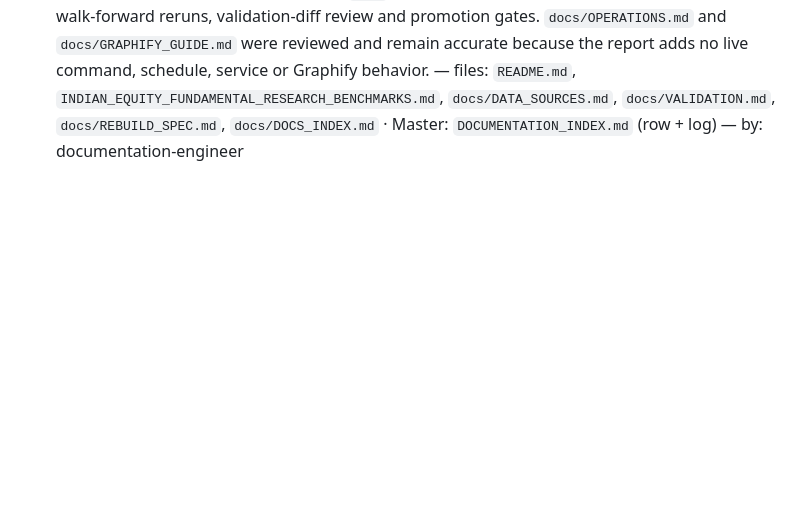
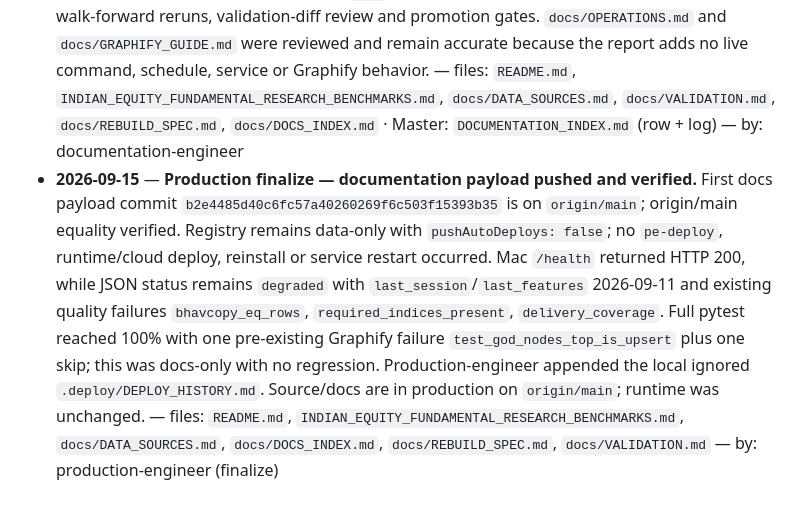
Before and after one commit to sumaer123/research-bot, a Markdown page: docs/DOCS_INDEX.md, the part around the change. Rendered like a GitHub page; blank space fills up the shorter version.

Commit message:
docs: record benchmark production finalization
Append the verified origin/main and Mac health outcome for the
documentation-only Indian equity benchmark release.

Co-authored-by: Isaac

```diff
--- a/docs/DOCS_INDEX.md
+++ b/docs/DOCS_INDEX.md
@@ -47,3 +47,4 @@ No `_archive/` yet — nothing superseded since this is the initial onboarding.
 - **2026-09-14** — docs git-sync — main @ `56bd9f2` — files: `docs/DOCS_INDEX.md`, `docs/OPERATIONS.md`, `docs/REBUILD_SPEC.md`, `docs/VALIDATION.md` — by: documentation-engineer
 - **2026-09-14** — **Wave 3 Layer 1 rating engine shipped & calibration complete** (production-engineer finalize, DOC-PAYLOAD). Commit bb5893b: calibration protocol, EPV bear anchor, perf fix (row dicts in score loop), one-pager rewrite with claim state. Calibration r1 result: NOT VALIDATED (5 pass / 16 fail / 2 not evaluable on acceptance bar; score IC −0.05, MoS IC +0.09, holdout +4.4 pp; see `data/reports/calibrate-r1-<ts>/` and Appendix D of `RESEARCH_BOT_SCORING_METHODOLOGY_PLAN.md`). Ratings engine DIAGNOSTIC on all surfaces; nightly `rate --universe --publish` appends to `rating_ledger`; prospective clock starts; Upstox advisor gate blocked by pre-existing unset `EQR_ADVISOR_TOKEN` (by design, not a regression). Live gates green: `/health` 200, `/decision/RELIANCE`, `/ratings`, Telegram digest. Mac `com.eqr.web` restarted. Docs: VALIDATION.md rating section (calibration outcome + next steps), OPERATIONS.md (calibration command + nightly chain + claim state). — files: `docs/VALIDATION.md`, `docs/OPERATIONS.md`, `docs/DOCS_INDEX.md` — by: documentation-engineer (deploy finalize)
 - **2026-09-15** — **Indian-equity fundamental-research benchmark documentation sync.** Indexed the new 36-artifact competitive audit and reconciled current-state, source-governance, validation and rebuild navigation. The benchmark is research/roadmap, not implemented functionality: it extends existing forensic/valuation/rating/XBRL/dossier modules, changed no score path, and leaves DIAGNOSTIC r1 `base` as the published default pending PIT fixtures, walk-forward reruns, validation-diff review and promotion gates. `docs/OPERATIONS.md` and `docs/GRAPHIFY_GUIDE.md` were reviewed and remain accurate because the report adds no live command, schedule, service or Graphify behavior. — files: `README.md`, `INDIAN_EQUITY_FUNDAMENTAL_RESEARCH_BENCHMARKS.md`, `docs/DATA_SOURCES.md`, `docs/VALIDATION.md`, `docs/REBUILD_SPEC.md`, `docs/DOCS_INDEX.md` · Master: `DOCUMENTATION_INDEX.md` (row + log) — by: documentation-engineer
+- **2026-09-15** — **Production finalize — documentation payload pushed and verified.** First docs payload commit `b2e4485d40c6fc57a40260269f6c503f15393b35` is on `origin/main`; origin/main equality verified. Registry remains data-only with `pushAutoDeploys: false`; no `pe-deploy`, runtime/cloud deploy, reinstall or service restart occurred. Mac `/health` returned HTTP 200, while JSON status remains `degraded` with `last_session`/`last_features` 2026-09-11 and existing quality failures `bhavcopy_eq_rows`, `required_indices_present`, `delivery_coverage`. Full pytest reached 100% with one pre-existing Graphify failure `test_god_nodes_top_is_upsert` plus one skip; this was docs-only with no regression. Production-engineer appended the local ignored `.deploy/DEPLOY_HISTORY.md`. Source/docs are in production on `origin/main`; runtime was unchanged. — files: `README.md`, `INDIAN_EQUITY_FUNDAMENTAL_RESEARCH_BENCHMARKS.md`, `docs/DATA_SOURCES.md`, `docs/DOCS_INDEX.md`, `docs/REBUILD_SPEC.md`, `docs/VALIDATION.md` — by: production-engineer (finalize)
```
